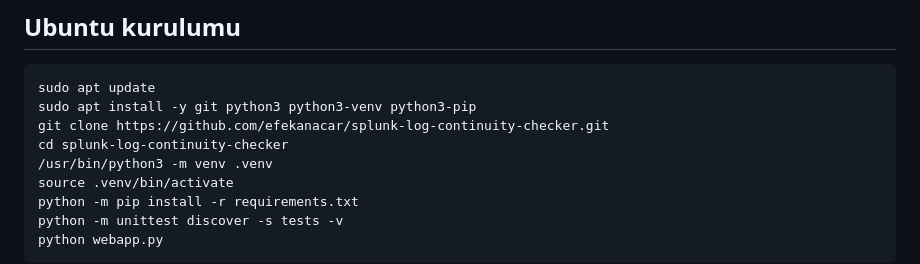
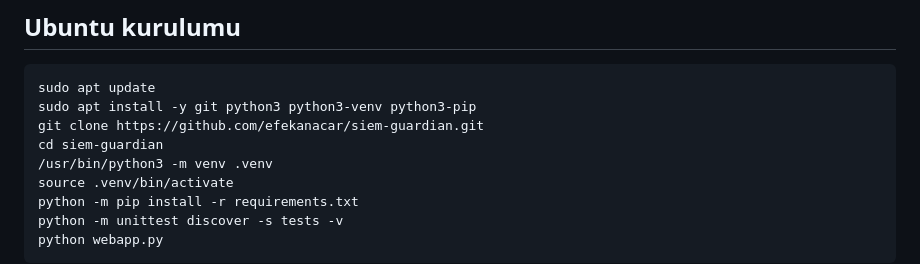
Before and after one commit to efekanacar/siem-guardian, a Markdown page: README.md, the part around the change. GitHub-like rendering.

````diff
--- a/README.md
+++ b/README.md
@@ -30,8 +30,8 @@ Makineleriniz bazen kapalıysa kaynağı **aralıklı** seçebilirsiniz. Veri g
 ```bash
 sudo apt update
 sudo apt install -y git python3 python3-venv python3-pip
-git clone https://github.com/efekanacar/splunk-log-continuity-checker.git
-cd splunk-log-continuity-checker
+git clone https://github.com/efekanacar/siem-guardian.git
+cd siem-guardian
 /usr/bin/python3 -m venv .venv
 source .venv/bin/activate
 python -m pip install -r requirements.txt
````
